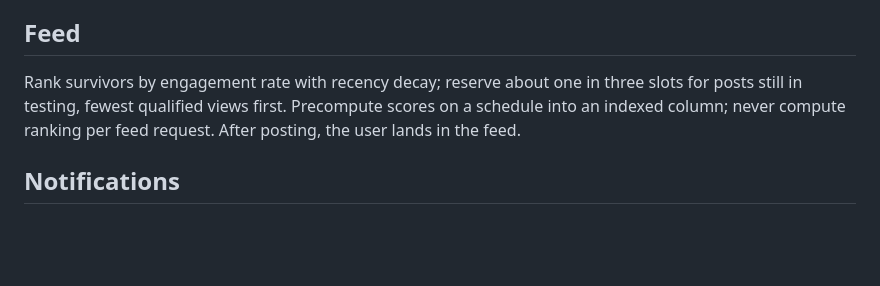
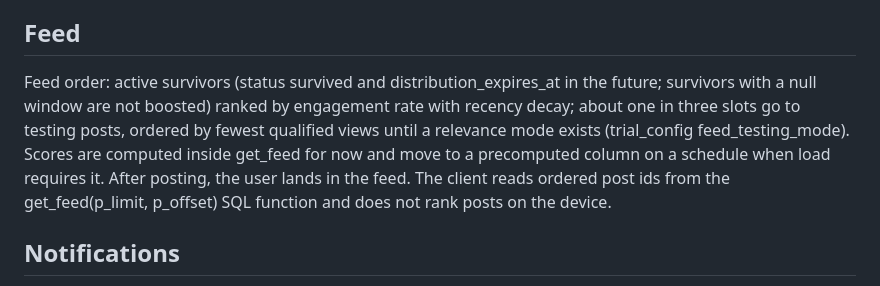
Before and after one commit to brendanmccormack2025-sketch/rork-dropday, a Markdown page: CLAUDE.md, the part around the change. Drawn GitHub-style; blank space fills up the shorter version.

Commit message:
CLAUDE.md: feed order rule and get_feed
Co-Authored-By: Claude Sonnet 5.5 <noreply@anthropic.com>
Claude-Session: https://claude.ai/code/session_01TNixxhGZZCkU5r26h5xaCk

```diff
--- a/CLAUDE.md
+++ b/CLAUDE.md
@@ -11,7 +11,8 @@ testing -> survived (active for 24 hours) -> expired. Stored status for testing
 N = exposure gate, scaled by users active in the last 7 days: LEAST(100, GREATEST(3, CEIL(active*0.25)), GREATEST(1, active-1)). A post is judged when it reaches N qualified views; engagement = (distinct reactors x 2) + likes, author excluded. Survive immediately when the bar is met; if not met, archive once the Nth view is at least 10 minutes old (settling time). Posts that never reach N stay in testing. Thresholds live in the trial_config table (gate_min, gate_fraction, floor_points, reaction_weight, like_weight, settle_minutes, distribution_hours, retention_days, active_window_days) and must not depend on follower counts. (A migration for this exists on branch verdict-at-n-views and is not merged yet.)
 
 ## Feed
-Rank survivors by engagement rate with recency decay; reserve about one in three slots for posts still in testing, fewest qualified views first. Precompute scores on a schedule into an indexed column; never compute ranking per feed request. After posting, the user lands in the feed.
+Feed order: active survivors (status survived and distribution_expires_at in the future; survivors with a null window are not boosted) ranked by engagement rate with recency decay; about one in three slots go to testing posts, ordered by fewest qualified views until a relevance mode exists (trial_config feed_testing_mode). Scores are computed inside get_feed for now and move to a precomputed column on a schedule when load requires it. After posting, the user lands in the feed.
+The client reads ordered post ids from the get_feed(p_limit, p_offset) SQL function and does not rank posts on the device.
 
 ## Notifications
 In-app rows are created in SQL. Push (Expo): post survived, reaction on my post, likes only as milestones (1st, 5, 10, 25), optional "trial ended". No follower notifications.
```
